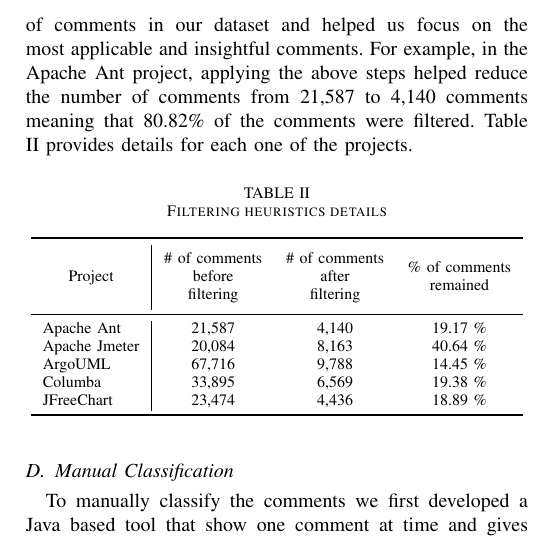
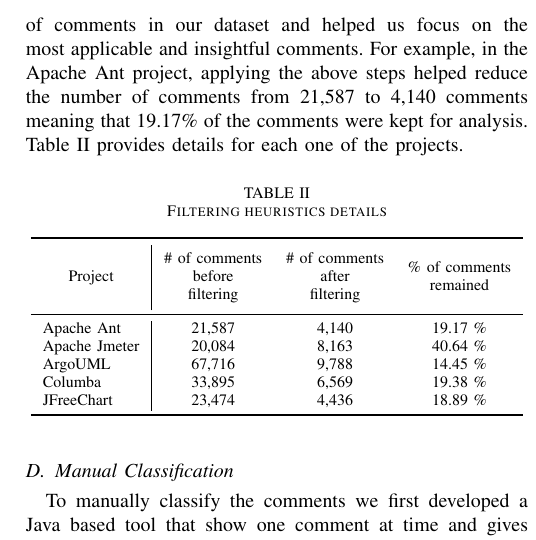
Before and after one commit to maldonado/mtd_paper, a LaTeX paper (main.tex, which reads approach.tex): part of one column of page 4 of 7, cut so that both start at the same text. Compiled offline with pdfLaTeX.

Commit message:
minor changes after reading

```diff
--- a/approach.tex
+++ b/approach.tex
@@ -59,7 +59,7 @@
 
 Lastly, when analyzing Javadoc comments we found that they rarely mention self-admitted technical debt. For the Javadoc comments that does mention self-admitted technical debt we notice that they usually contains one of the task-reserved words (i.e., ``todo'', ``fixme'', or ``xxx''). Based on this, our heuristic remove all comments of the type Javadoc unless they contain at least one of the task-reserved words. To do so, we create a simple regular expression that search for the task-reserved words before removing the comment.
 
-The steps mentioned above significantly reduced the number of comments in our dataset and helped us focus on the most applicable and insightful comments. For example, in the Apache Ant project, applying the above steps helped reduce the number of comments from 21,587 to 4,140 comments meaning that 80.82\% of the comments were filtered. Table \ref{tab:filtering_heuristics_details} provides details for each one of the projects.
+The steps mentioned above significantly reduced the number of comments in our dataset and helped us focus on the most applicable and insightful comments. For example, in the Apache Ant project, applying the above steps helped reduce the number of comments from 21,587 to 4,140 comments meaning that 19.17\% of the comments were kept for analysis. Table \ref{tab:filtering_heuristics_details} provides details for each one of the projects.
 
 \begin{table}[!hbt]
       \begin{center}
```
Also changed, not shown: results.tex (+4 -4 lines).
